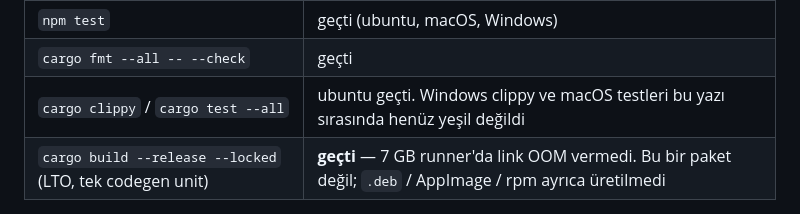
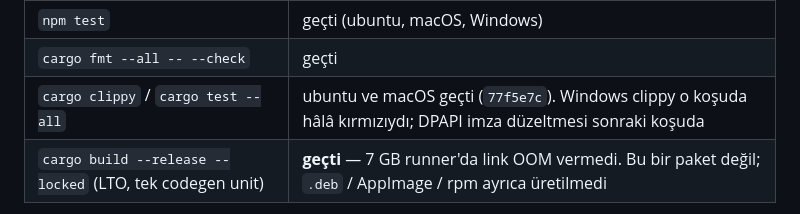
Before and after one commit to mystery2430/Anime-Hub, a Markdown page: README.md, the part around the change. Drawn GitHub-style.

```diff
--- a/README.md
+++ b/README.md
@@ -346,7 +346,7 @@ GitHub Actions'ta doğrulananlar (`ubuntu-24.04`, PR #1):
 |---|---|
 | `npm test` | geçti (ubuntu, macOS, Windows) |
 | `cargo fmt --all -- --check` | geçti |
-| `cargo clippy` / `cargo test --all` | ubuntu geçti. Windows clippy ve macOS testleri bu yazı sırasında henüz yeşil değildi |
+| `cargo clippy` / `cargo test --all` | ubuntu ve macOS geçti (`77f5e7c`). Windows clippy o koşuda hâlâ kırmızıydı; DPAPI imza düzeltmesi sonraki koşuda |
 | `cargo build --release --locked` (LTO, tek codegen unit) | **geçti** — 7 GB runner'da link OOM vermedi. Bu bir paket değil; `.deb` / AppImage / rpm ayrıca üretilmedi |
 
 **Hâlâ doğrulanmayanlar:**
```
Also changed, not shown: HANDOFF.md (+5 -3 lines).
